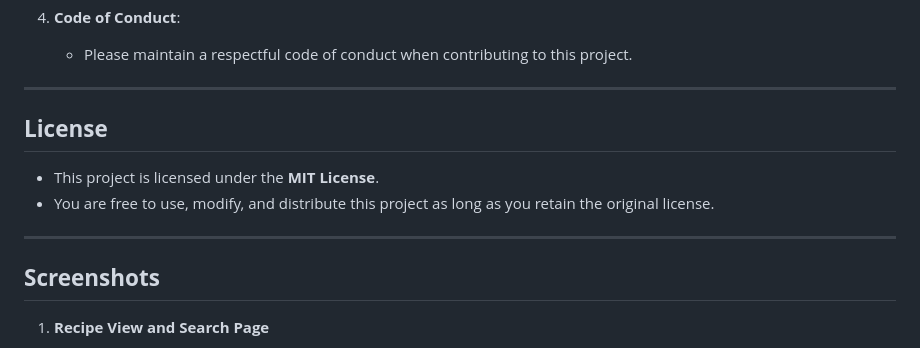
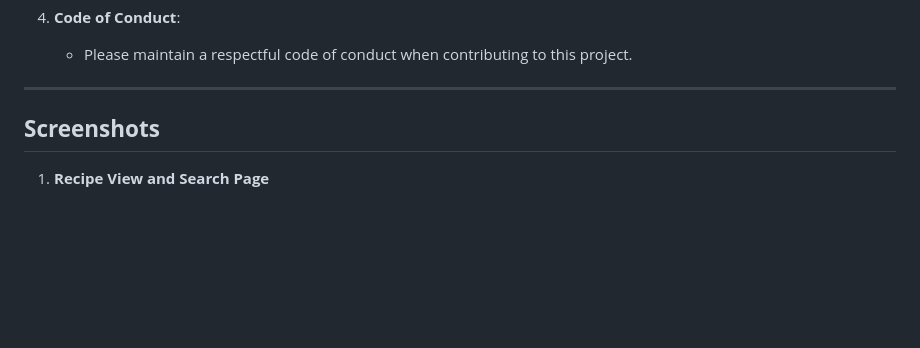
Before and after one commit to sandip3/RecipeVault-, a Markdown page: Readme.md, the part around the change. Rendered like a GitHub page; blank space fills up the shorter version.

```diff
--- a/Readme.md
+++ b/Readme.md
@@ -148,12 +148,6 @@
    - Please maintain a respectful code of conduct when contributing to this project.
 
 ---
-
-## **License**
-- This project is licensed under the **MIT License**.
-- You are free to use, modify, and distribute this project as long as you retain the original license.
-
----
 ## **Screenshots**
 
 1. **Recipe View and Search Page**
```
